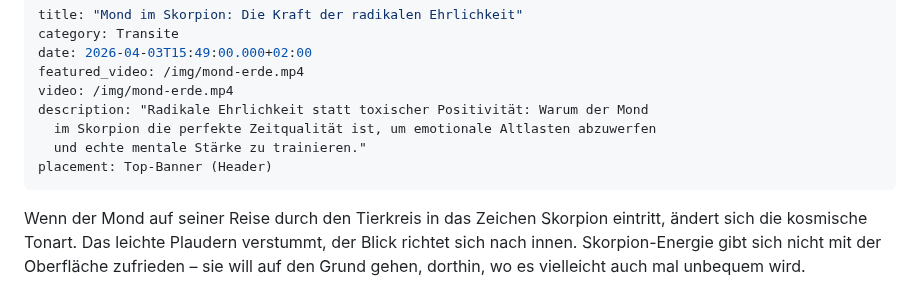
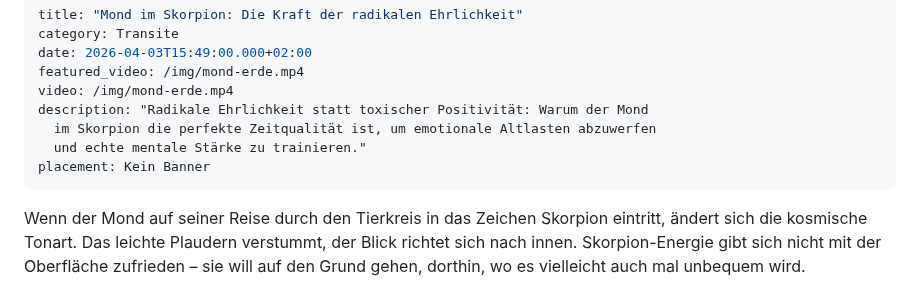
Before and after one commit to chreever/zeitqualitaet, a Markdown page: posts/mond-im-skorpion-die-kraft-der-radikalen-ehrlichkeit.md, the part around the change. GitHub-like rendering.

Commit message:
Update Beiträge “mond-im-skorpion-die-kraft-der-radikalen-ehrlichkeit”

```diff
--- a/posts/mond-im-skorpion-die-kraft-der-radikalen-ehrlichkeit.md
+++ b/posts/mond-im-skorpion-die-kraft-der-radikalen-ehrlichkeit.md
@@ -7,7 +7,7 @@ video: /img/mond-erde.mp4
 description: "Radikale Ehrlichkeit statt toxischer Positivität: Warum der Mond
   im Skorpion die perfekte Zeitqualität ist, um emotionale Altlasten abzuwerfen
   und echte mentale Stärke zu trainieren."
-placement: Top-Banner (Header)
+placement: Kein Banner
 ---
 
 Wenn der Mond auf seiner Reise durch den Tierkreis in das Zeichen Skorpion eintritt, ändert sich die kosmische Tonart. Das leichte Plaudern verstummt, der Blick richtet sich nach innen. Skorpion-Energie gibt sich nicht mit der Oberfläche zufrieden – sie will auf den Grund gehen, dorthin, wo es vielleicht auch mal unbequem wird.
```
